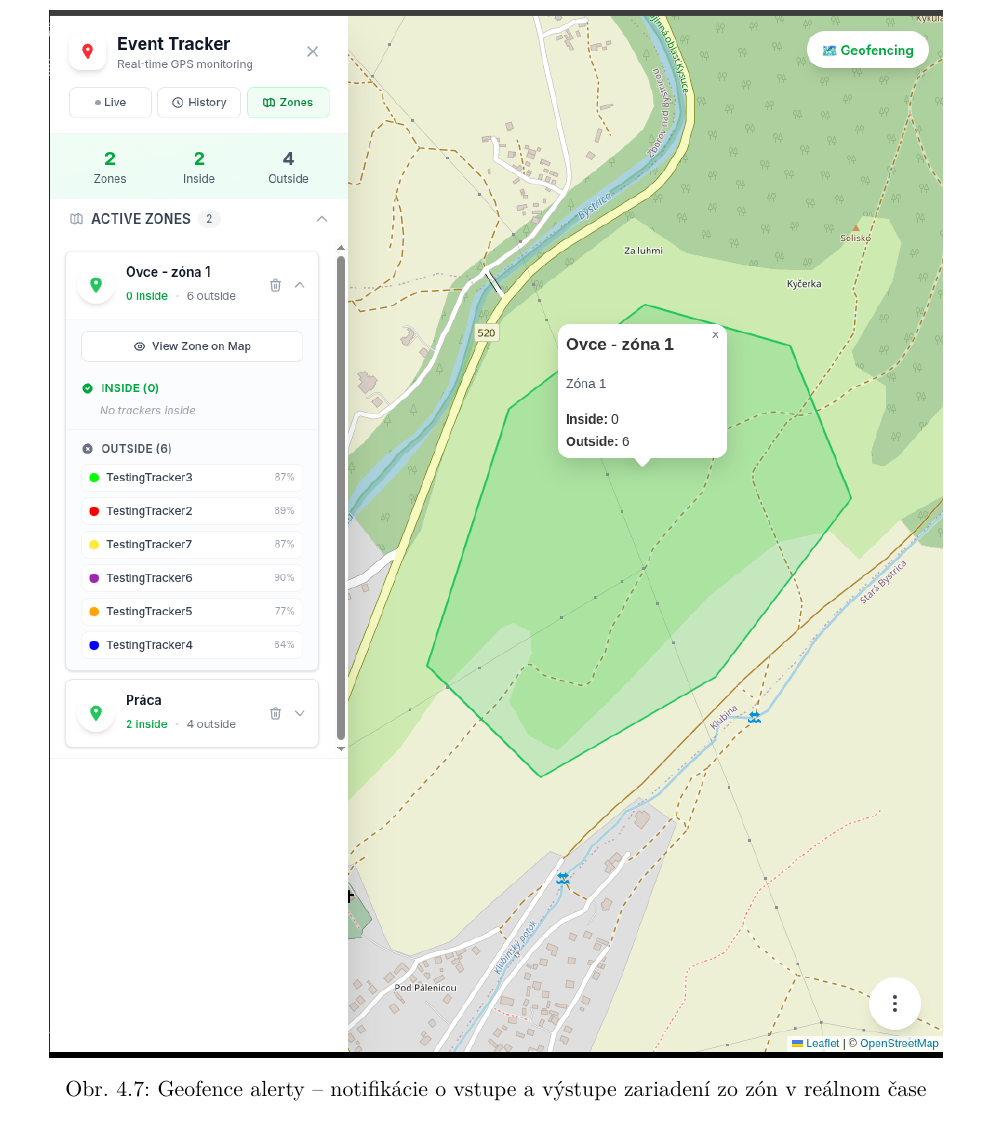
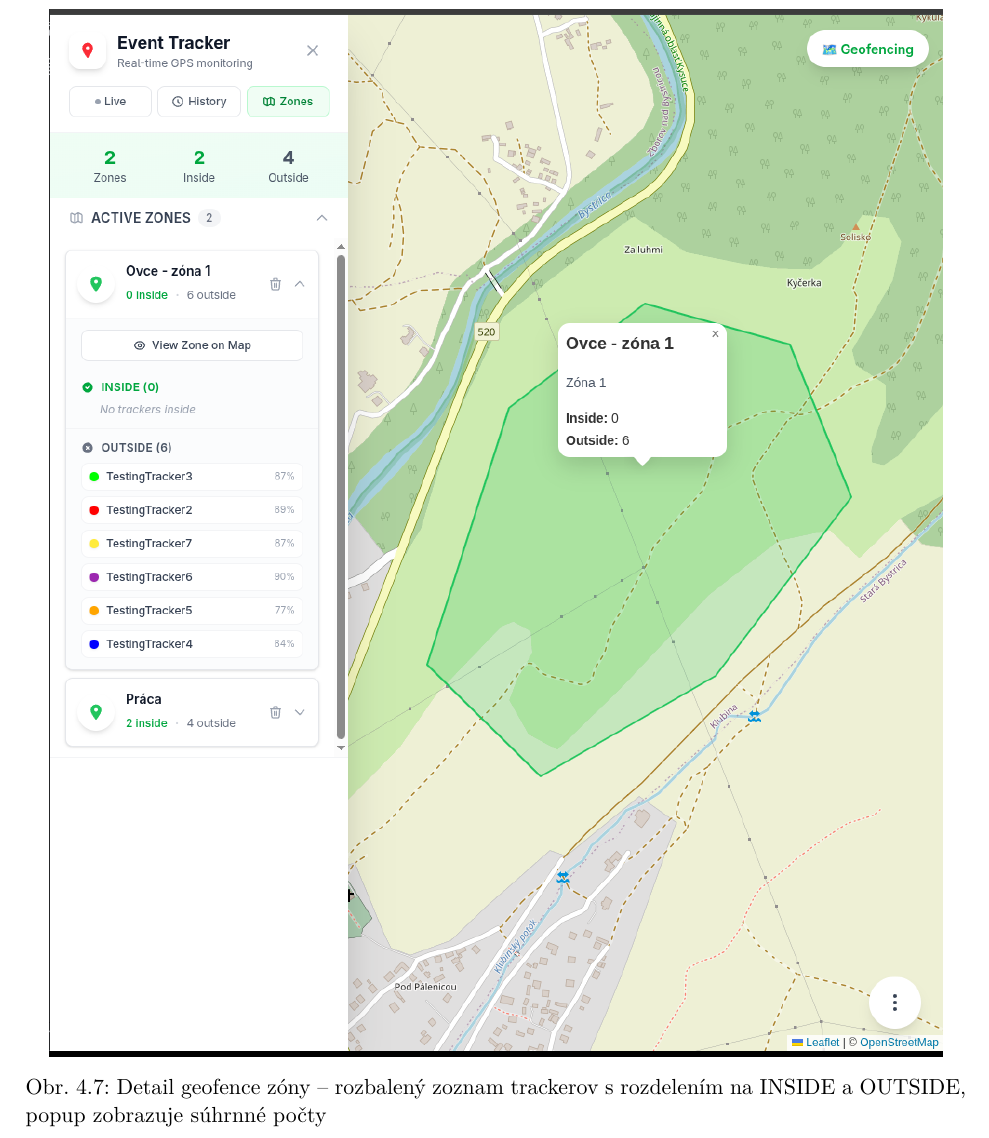
Before and after one commit to Kames003/Bakal-rska_pr-ca, a LaTeX thesis (main.tex, which reads Chapters/Chapter3_Riesenie.tex): part of page 48 of 62, cut at the place of the change. Compiled offline with pdfLaTeX.

Commit message:
fix: opravené popisky obrázkov 4.6 a 4.7 podľa skutočného obsahu
- 4.6: Geofencing rozhranie s INSIDE/OUTSIDE rozdelením
- 4.7: Detail zóny so zoznamom trackerov

Co-Authored-By: Claude Opus 4.5 <noreply@anthropic.com>

```diff
--- a/Chapters/Chapter3_Riesenie.tex
+++ b/Chapters/Chapter3_Riesenie.tex
@@ -1044,7 +1044,7 @@ WHERE ST_Contains(
 \begin{figure}[htbp]
     \centering
     \includegraphics[width=0.95\textwidth]{Figures/geo-zone-alerts.png}
-    \caption{Geofence alerty -- notifikácie o~vstupe a~výstupe zariadení zo zón v~reálnom čase}
+    \caption{Detail geofence zóny -- rozbalený zoznam trackerov s~rozdelením na INSIDE a~OUTSIDE, popup zobrazuje súhrnné počty}
     \label{fig:geo-alerts}
 \end{figure}
 
```
Also changed, not shown: Chapters/Chapter3_Riesenie.tex (2 more changed lines).
